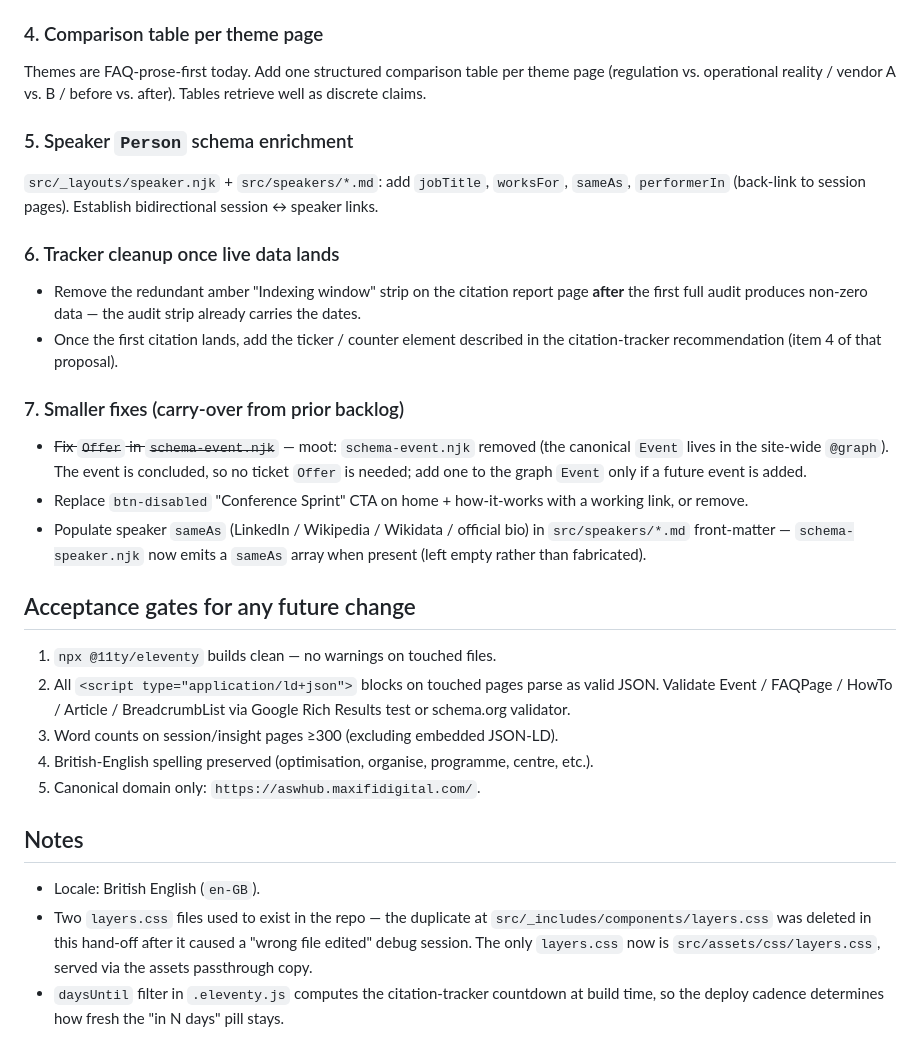
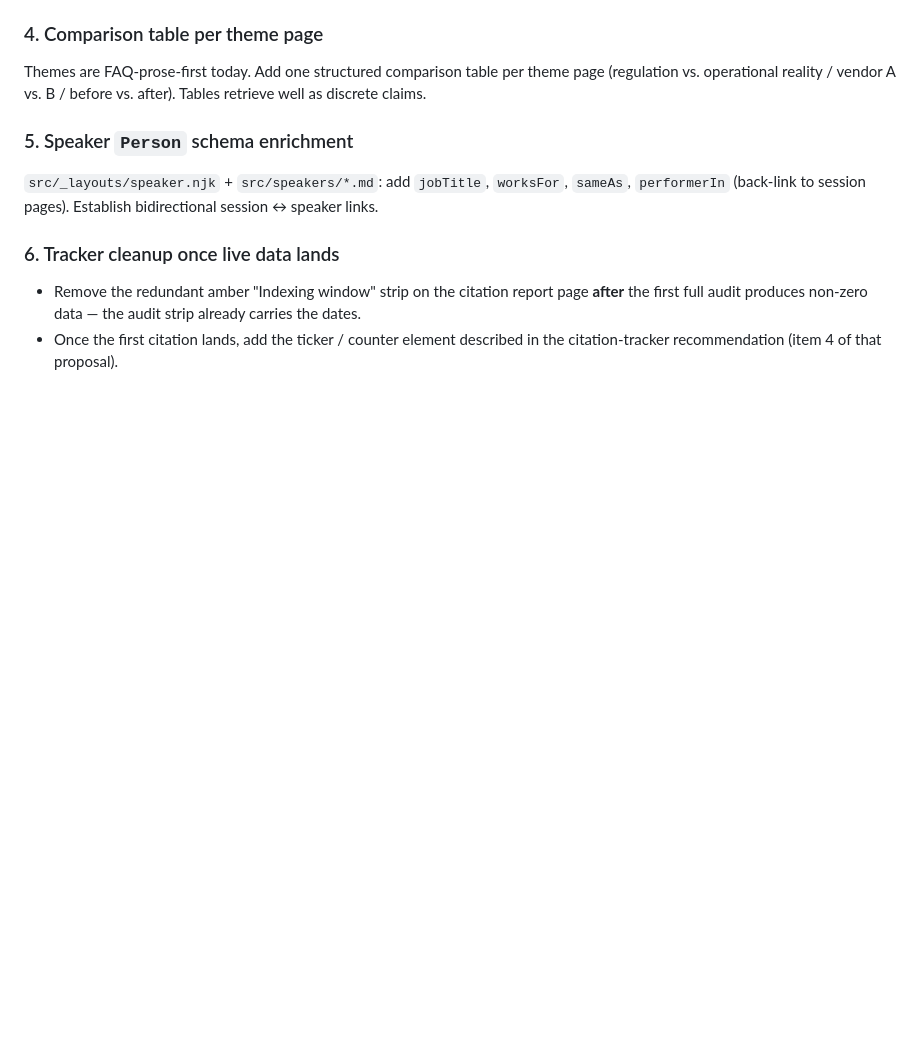
Before and after one commit to limleanne-maxifi/asw-hub, a Markdown page: HANDOFF.md, the part around one of its changes. Rendered like a GitHub page; blank space fills up the shorter version.

```diff
--- a/HANDOFF.md
+++ b/HANDOFF.md
@@ -234,23 +262,4 @@ session ↔ speaker links.
 - Once the first citation lands, add the ticker / counter element described in
   the citation-tracker recommendation (item 4 of that proposal).
 
-### 7. Smaller fixes (carry-over from prior backlog)
-- ~~Fix `Offer` in `schema-event.njk`~~ — moot: `schema-event.njk` removed (the
-  canonical `Event` lives in the site-wide `@graph`). The event is concluded, so no
-  ticket `Offer` is needed; add one to the graph `Event` only if a future event is added.
-- Replace `btn-disabled` "Conference Sprint" CTA on home + how-it-works with a working link, or remove.
-- Populate speaker `sameAs` (LinkedIn / Wikipedia / Wikidata / official bio) in
-  `src/speakers/*.md` front-matter — `schema-speaker.njk` now emits a `sameAs` array
-  when present (left empty rather than fabricated).
-
-## Acceptance gates for any future change
-1. `npx @11ty/eleventy` builds clean — no warnings on touched files.
-2. All `<script type="application/ld+json">` blocks on touched pages parse as valid JSON. Validate Event / FAQPage / HowTo / Article / BreadcrumbList via Google Rich Results test or schema.org validator.
-3. Word counts on session/insight pages ≥300 (excluding embedded JSON-LD).
-4. British-English spelling preserved (optimisation, organise, programme, centre, etc.).
-5. Canonical domain only: `https://aswhub.maxifidigital.com/`.
-
-## Notes
-- Locale: British English (`en-GB`).
-- Two `layers.css` files used to exist in the repo — the duplicate at `src/_includes/components/layers.css` was deleted in this hand-off after it caused a "wrong file edited" debug session. The only `layers.css` now is `src/assets/css/layers.css`, served via the assets passthrough copy.
-- `daysUntil` filter in `.eleventy.js` computes the citation-tracker countdown at build time, so the deploy cadence determines how fresh the "in N days" pill stays.
+###
```
Also changed, not shown: other parts of HANDOFF.md (+29 -1 lines), CLAUDE.md (+14 -17 lines), src/sessions/spacex-keynote-canso-summit-2026.md (+7 -7 lines).
